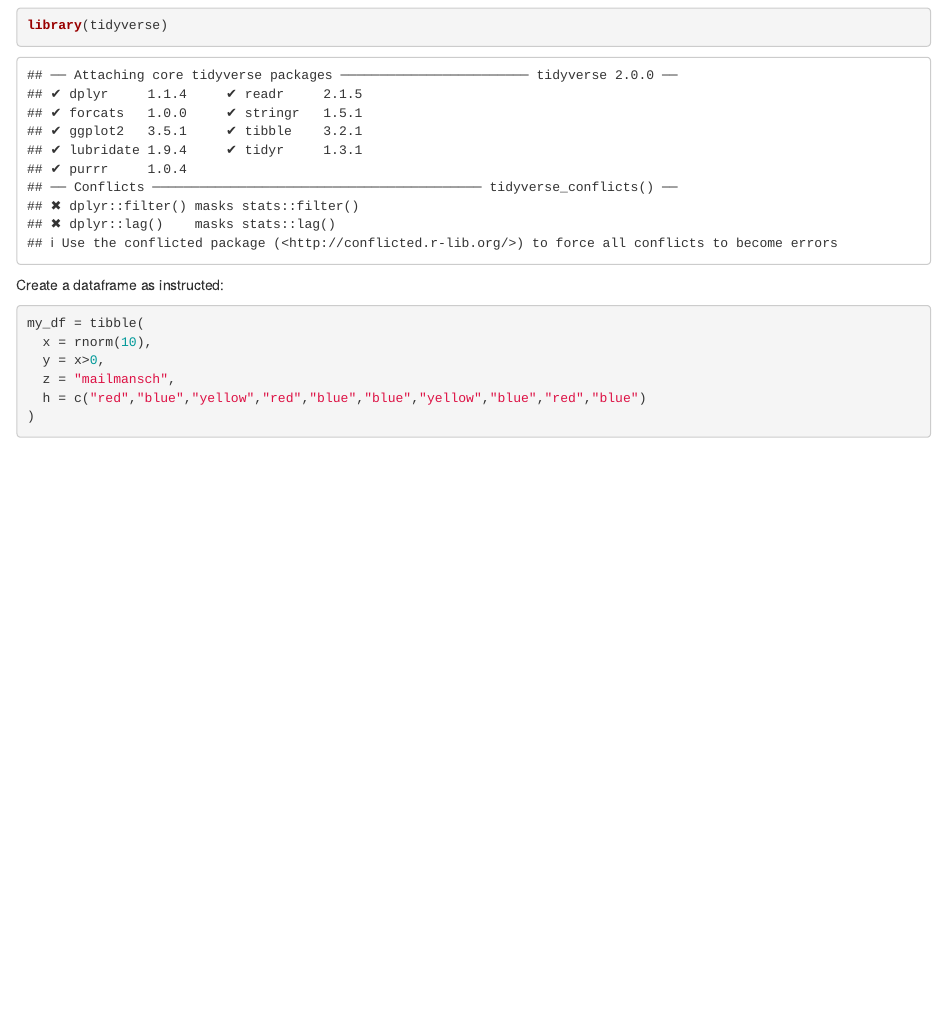
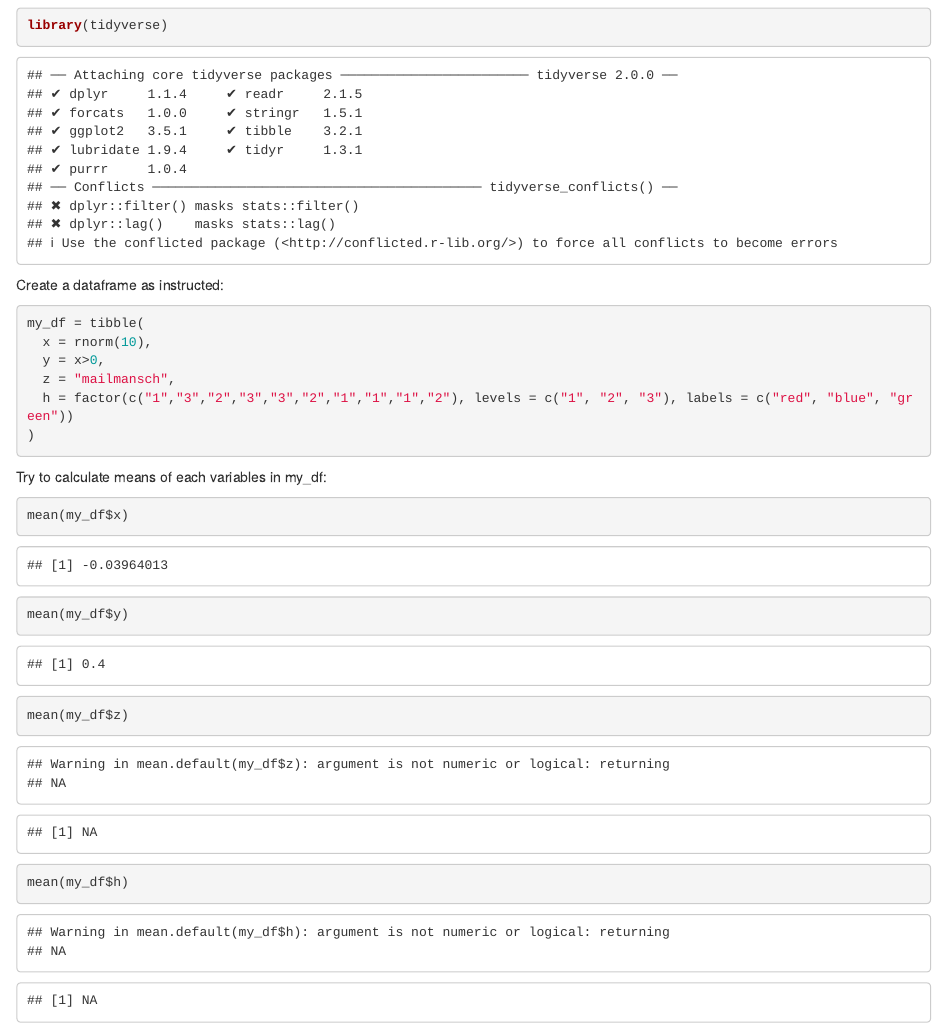
Before and after one commit to pl2848/p8105_hw1_pl2848, an R Markdown document (p8105_hw1_pl2848.Rmd): the page in a window 1100 px wide, from 1310 px down. Rendered offline with R 4.5, knitr and Pandoc, with nearby package versions; code that draws random numbers runs with fixed seeds of ours.

Commit message:
Update a column in my_df, make the variable a factor

````diff
--- a/p8105_hw1_pl2848.Rmd
+++ b/p8105_hw1_pl2848.Rmd
@@ -47,6 +47,14 @@ my_df = tibble(
   x = rnorm(10),
   y = x>0,
   z = "mailmansch",
-  h = c("red","blue","yellow","red","blue","blue","yellow","blue","red","blue")
+  h = factor(c("1","3","2","3","3","2","1","1","1","2"), levels = c("1", "2", "3"), labels = c("red", "blue", "green"))
 )
 ```
+
+Try to calculate means of each variables in my_df:
+```{r}
+mean(my_df$x)
+mean(my_df$y)
+mean(my_df$z)
+mean(my_df$h)
+```
````
